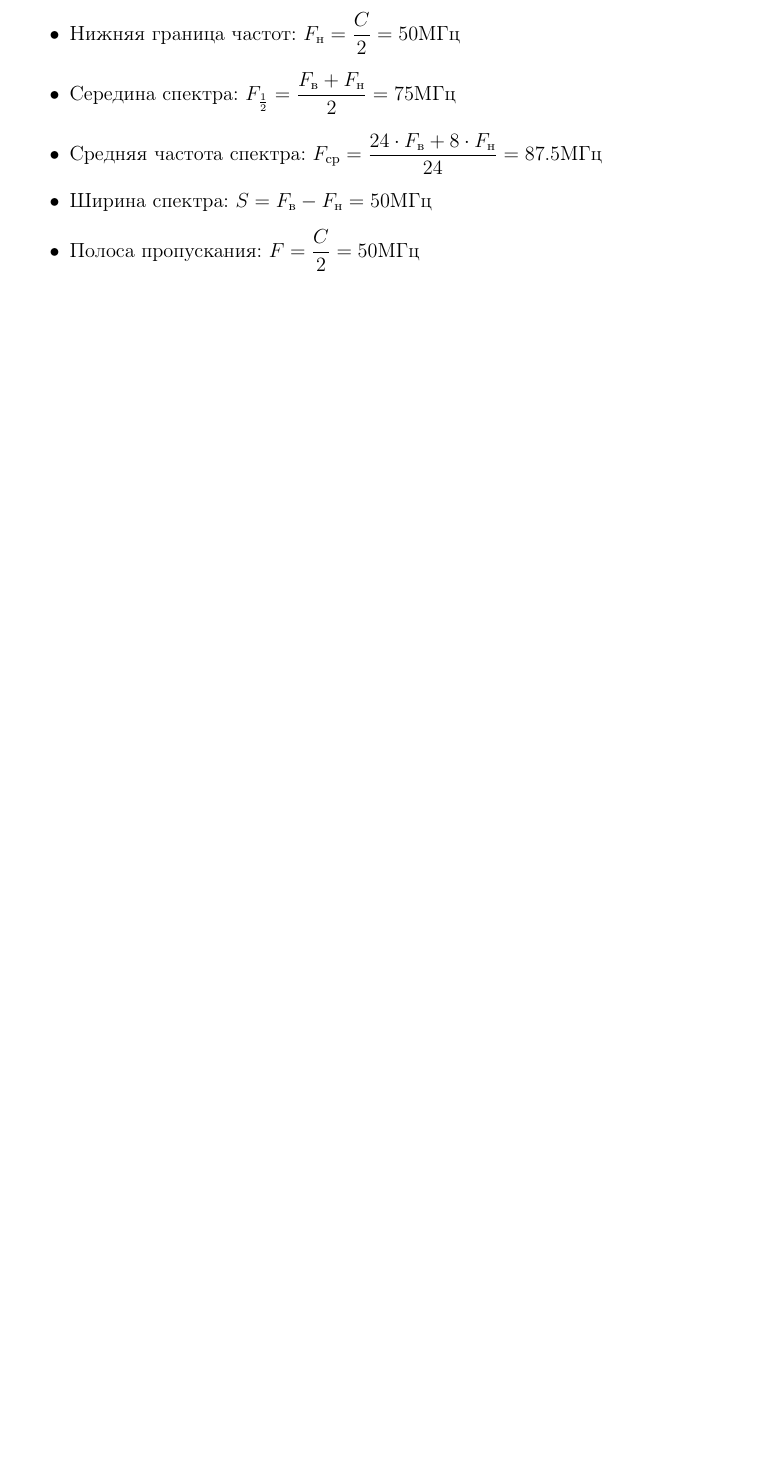
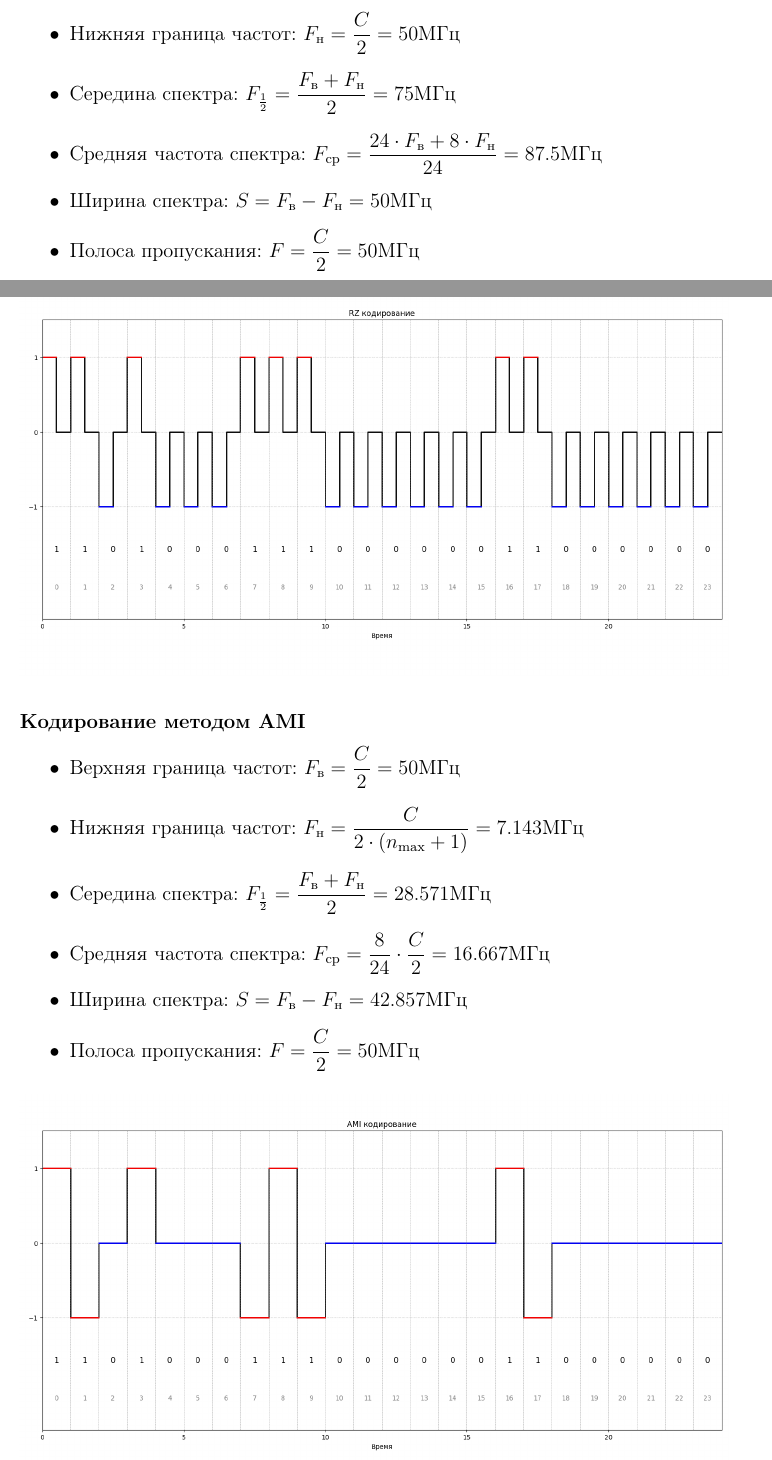
Before and after one commit to Armemius/ComputerNetworks, a LaTeX document (hw-1/report.tex): part of page 5 of 6 before the commit and two parts of pages 5 and 6 of 6 after it, the two joined at a grey line, cut so that both start at the same text, the shorter picture padded with empty space. Compiled offline with pdfLaTeX.

Commit message:
feat: add ami encoding to report

```diff
--- a/hw-1/report.tex
+++ b/hw-1/report.tex
@@ -206,4 +206,12 @@ $$n_\text{max} = 6$$
 \begin{center}
     \includegraphics[width=\textwidth]{assets/rz.png}
 \end{center}
-
+\subsubsection*{Кодирование методом AMI}
+\begin{itemize}
+    \item Верхняя граница частот: $F_\text{в}=\dfrac{C}{2}=50 \text{МГц}$
+    \item Нижняя граница частот: $F_\text{н}=\dfrac{C}{2\cdot(n_{\text{max}} + 1)} = 7.143 \text{МГц}$
+    \item Середина спектра: $F_{\frac{1}{2}}=\dfrac{F_\text{в} + F_\text{н}}{2}=28.571 \text{МГц}$
+    \item Средняя частота спектра: $F_\text{ср}=\dfrac{8}{24}\cdot\dfrac{C}{2}=16.667\text{МГц}$
+    \item Ширина спектра: $S = F_\text{в} - F_\text{н} = 42.857\text{МГц}$
+    \item Полоса пропускания: $F=\dfrac{C}{2}=50\text{МГц}$
+\end{itemize}
```
Also changed, not shown: hw-1/assets/ami.png (added), hw-1/report.pdf, hw-1/report.tex (3 more changed lines).
